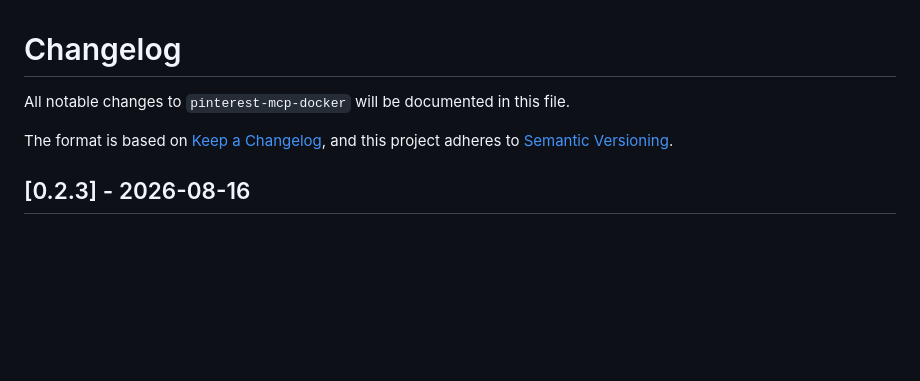
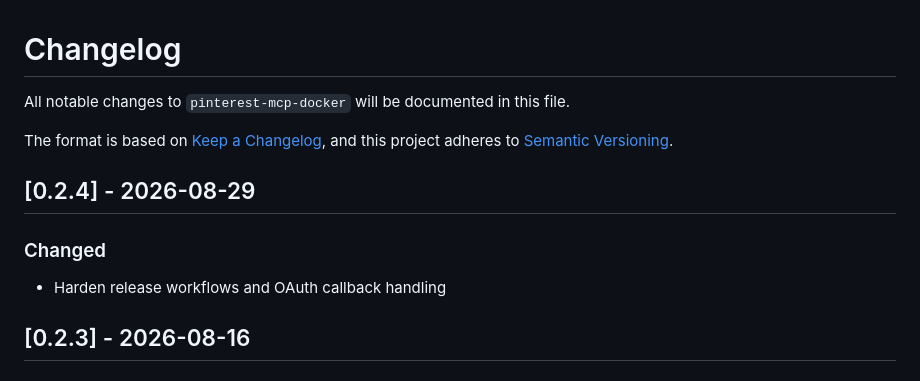
Before and after one commit to sinalkar/pinterest-mcp-docker, a Markdown page: CHANGELOG.md, the part around the change. Drawn GitHub-style; blank space fills up the shorter version.

Commit message:
docs(changelog): add entry for v0.2.4 [skip ci]

```diff
--- a/CHANGELOG.md
+++ b/CHANGELOG.md
@@ -6,6 +6,11 @@ The format is based on [Keep a Changelog](https://keepachangelog.com/en/1.0.0/),
 and this project adheres to [Semantic Versioning](https://semver.org/spec/v2.0.0.html).
 
 
+## [0.2.4] - 2026-08-29
+
+### Changed
+
+- Harden release workflows and OAuth callback handling
 ## [0.2.3] - 2026-08-16
 
 ### Changed
```
